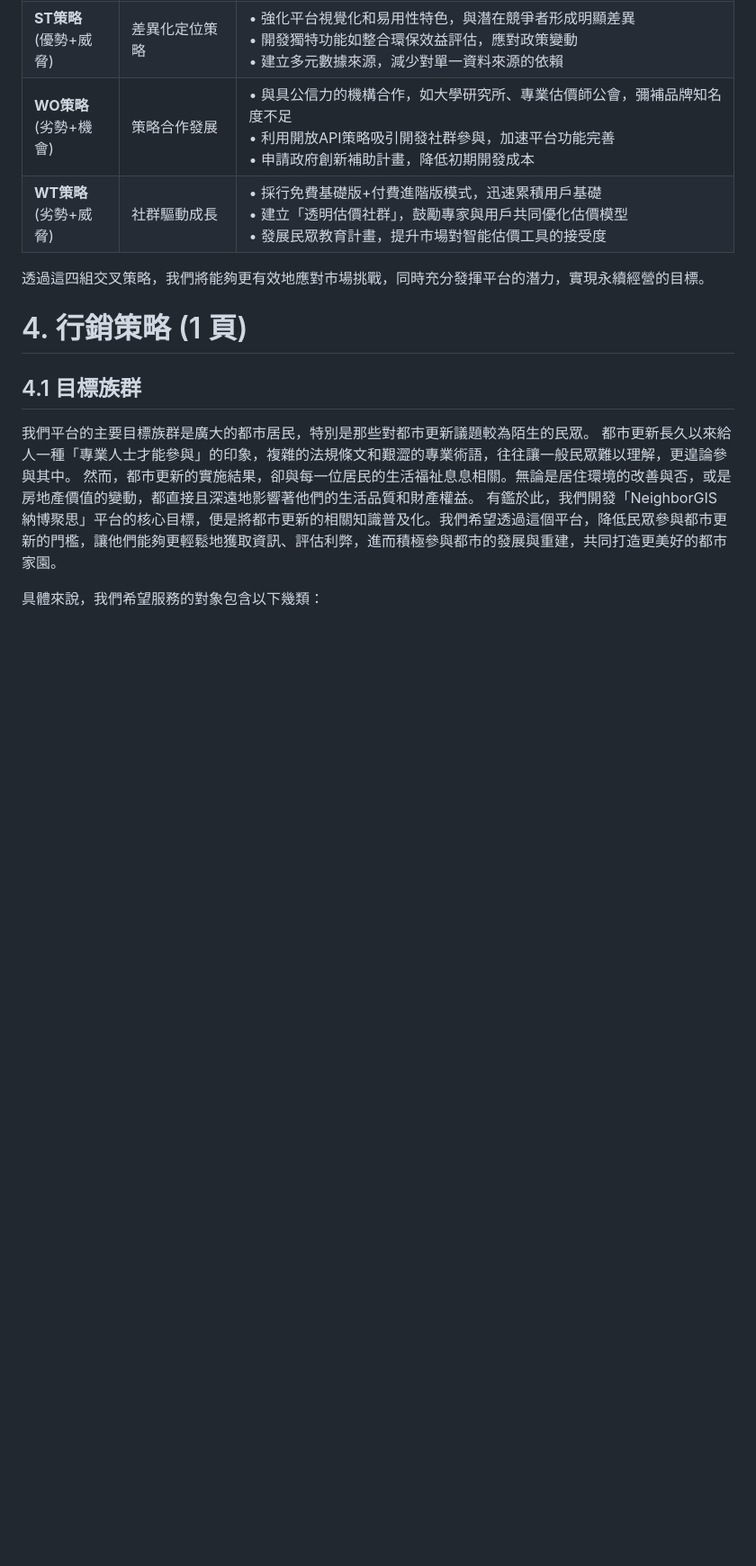
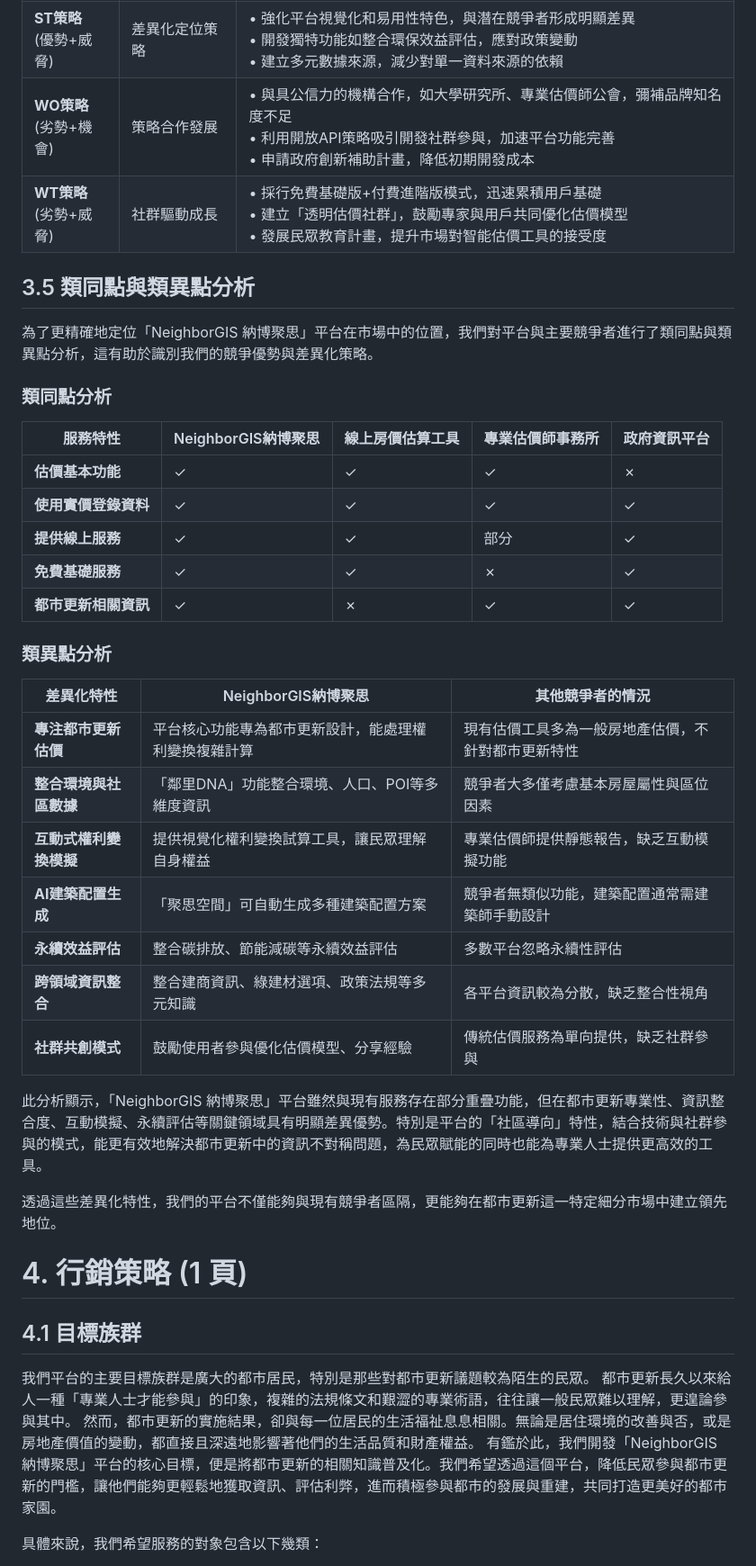
Before and after one commit to HazelnutParadise/NeighborGIS-Analysis, a Markdown page: 企劃書.md, the part around the change printed below. Shown: that part at 90% size. Rendered like a GitHub page; blank space fills up the shorter version.

Commit message:
新增類同點與類異點分析，強調「NeighborGIS 納博聚思」平台的競爭優勢與差異化策略，提升市場定位的清晰度

```diff
--- a/企劃書.md
+++ b/企劃書.md
@@ -166,7 +162,35 @@
 | **WO策略**<br>(劣勢+機會) | 策略合作發展 | • 與具公信力的機構合作，如大學研究所、專業估價師公會，彌補品牌知名度不足<br>• 利用開放API策略吸引開發社群參與，加速平台功能完善<br>• 申請政府創新補助計畫，降低初期開發成本 |
 | **WT策略**<br>(劣勢+威脅) | 社群驅動成長 | • 採行免費基礎版+付費進階版模式，迅速累積用戶基礎<br>• 建立「透明估價社群」，鼓勵專家與用戶共同優化估價模型<br>• 發展民眾教育計畫，提升市場對智能估價工具的接受度 |
 
-透過這四組交叉策略，我們將能夠更有效地應對市場挑戰，同時充分發揮平台的潛力，實現永續經營的目標。
+## 3.5 類同點與類異點分析
+
+為了更精確地定位「NeighborGIS 納博聚思」平台在市場中的位置，我們對平台與主要競爭者進行了類同點與類異點分析，這有助於識別我們的競爭優勢與差異化策略。
+
+### 類同點分析
+
+| 服務特性 | NeighborGIS納博聚思 | 線上房價估算工具 | 專業估價師事務所 | 政府資訊平台 |
+|---------|-------------------|---------------|---------------|------------|
+| **估價基本功能** | ✓ | ✓ | ✓ | ✗ |
+| **使用實價登錄資料** | ✓ | ✓ | ✓ | ✓ |
+| **提供線上服務** | ✓ | ✓ | 部分 | ✓ |
+| **免費基礎服務** | ✓ | ✓ | ✗ | ✓ |
+| **都市更新相關資訊** | ✓ | ✗ | ✓ | ✓ |
+
+### 類異點分析
+
+| 差異化特性 | NeighborGIS納博聚思 | 其他競爭者的情況 |
+|----------|-------------------|---------------|
+| **專注都市更新估價** | 平台核心功能專為都市更新設計，能處理權利變換複雜計算 | 現有估價工具多為一般房地產估價，不針對都市更新特性 |
+| **整合環境與社區數據** | 「鄰里DNA」功能整合環境、人口、POI等多維度資訊 | 競爭者大多僅考慮基本房屋屬性與區位因素 |
+| **互動式權利變換模擬** | 提供視覺化權利變換試算工具，讓民眾理解自身權益 | 專業估價師提供靜態報告，缺乏互動模擬功能 |
+| **AI建築配置生成** | 「聚思空間」可自動生成多種建築配置方案 | 競爭者無類似功能，建築配置通常需建築師手動設計 |
+| **永續效益評估** | 整合碳排放、節能減碳等永續效益評估 | 多數平台忽略永續性評估 |
+| **跨領域資訊整合** | 整合建商資訊、綠建材選項、政策法規等多元知識 | 各平台資訊較為分散，缺乏整合性視角 |
+| **社群共創模式** | 鼓勵使用者參與優化估價模型、分享經驗 | 傳統估價服務為單向提供，缺乏社群參與 |
+
+此分析顯示，「NeighborGIS 納博聚思」平台雖然與現有服務存在部分重疊功能，但在都市更新專業性、資訊整合度、互動模擬、永續評估等關鍵領域具有明顯差異優勢。特別是平台的「社區導向」特性，結合技術與社群參與的模式，能更有效地解決都市更新中的資訊不對稱問題，為民眾賦能的同時也能為專業人士提供更高效的工具。
+
+透過這些差異化特性，我們的平台不僅能夠與現有競爭者區隔，更能夠在都市更新這一特定細分市場中建立領先地位。
 
 # 4. 行銷策略 (1 頁)
 
```
Also changed, not shown: other parts of 企劃書.md (+0 -4 lines).
